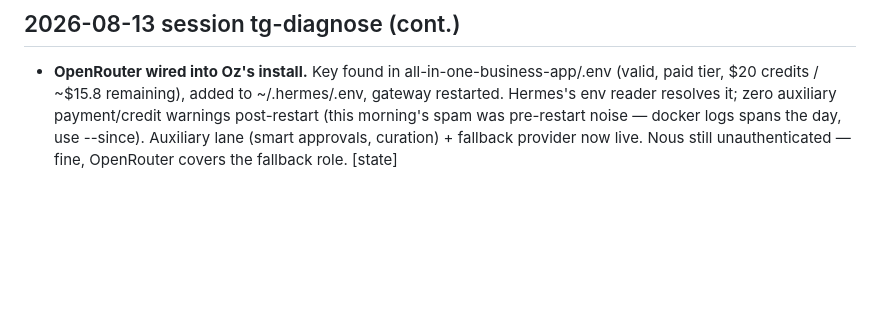
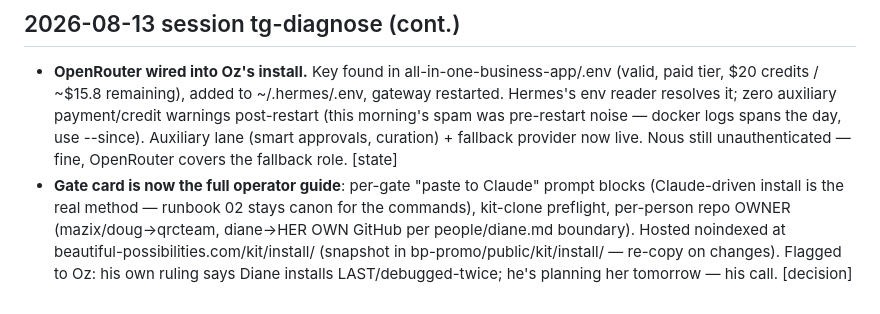
Before and after one commit to qrcteam/hermes-kit, a Markdown page: HANDOFF.md, the part around the change. Rendered like a GitHub page; blank space fills up the shorter version.

Commit message:
handoff: gate card = operator guide, hosted at /kit/install
Co-Authored-By: Claude Fable 5 <noreply@anthropic.com>

```diff
--- a/HANDOFF.md
+++ b/HANDOFF.md
@@ -173,3 +173,9 @@ that remembers them (Hermes in Docker + markdown vault + git + Pinecone). For Ma
   (this morning's spam was pre-restart noise — docker logs spans the day, use --since).
   Auxiliary lane (smart approvals, curation) + fallback provider now live. Nous still
   unauthenticated — fine, OpenRouter covers the fallback role. [state]
+- **Gate card is now the full operator guide**: per-gate "paste to Claude" prompt blocks
+  (Claude-driven install is the real method — runbook 02 stays canon for the commands),
+  kit-clone preflight, per-person repo OWNER (mazix/doug→qrcteam, diane→HER OWN GitHub per
+  people/diane.md boundary). Hosted noindexed at beautiful-possibilities.com/kit/install/
+  (snapshot in bp-promo/public/kit/install/ — re-copy on changes). Flagged to Oz: his own
+  ruling says Diane installs LAST/debugged-twice; he's planning her tomorrow — his call. [decision]
```
